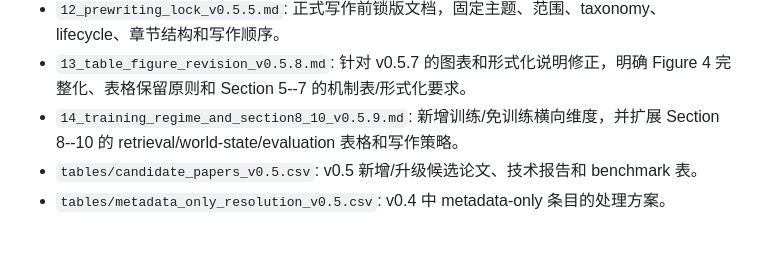
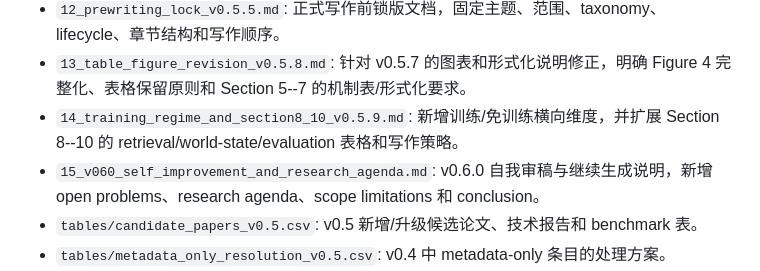
Before and after one commit to Anachronism-N/video-mem-survey, a Markdown page: INDEX.md, the part around the change. Rendered like a GitHub page; blank space fills up the shorter version.

Commit message:
Update index with v0.6.0 self-improvement note

```diff
--- a/INDEX.md
+++ b/INDEX.md
@@ -15,6 +15,7 @@
 - `12_prewriting_lock_v0.5.5.md`: 正式写作前锁版文档，固定主题、范围、taxonomy、lifecycle、章节结构和写作顺序。
 - `13_table_figure_revision_v0.5.8.md`: 针对 v0.5.7 的图表和形式化说明修正，明确 Figure 4 完整化、表格保留原则和 Section 5--7 的机制表/形式化要求。
 - `14_training_regime_and_section8_10_v0.5.9.md`: 新增训练/免训练横向维度，并扩展 Section 8--10 的 retrieval/world-state/evaluation 表格和写作策略。
+- `15_v060_self_improvement_and_research_agenda.md`: v0.6.0 自我审稿与继续生成说明，新增 open problems、research agenda、scope limitations 和 conclusion。
 - `tables/candidate_papers_v0.5.csv`: v0.5 新增/升级候选论文、技术报告和 benchmark 表。
 - `tables/metadata_only_resolution_v0.5.csv`: v0.4 中 metadata-only 条目的处理方案。
 - `tables/paper_primary_location_v0.5.1.csv`: 主线/支撑/背景/边界论文的 primary discussion location 分类表。
```
